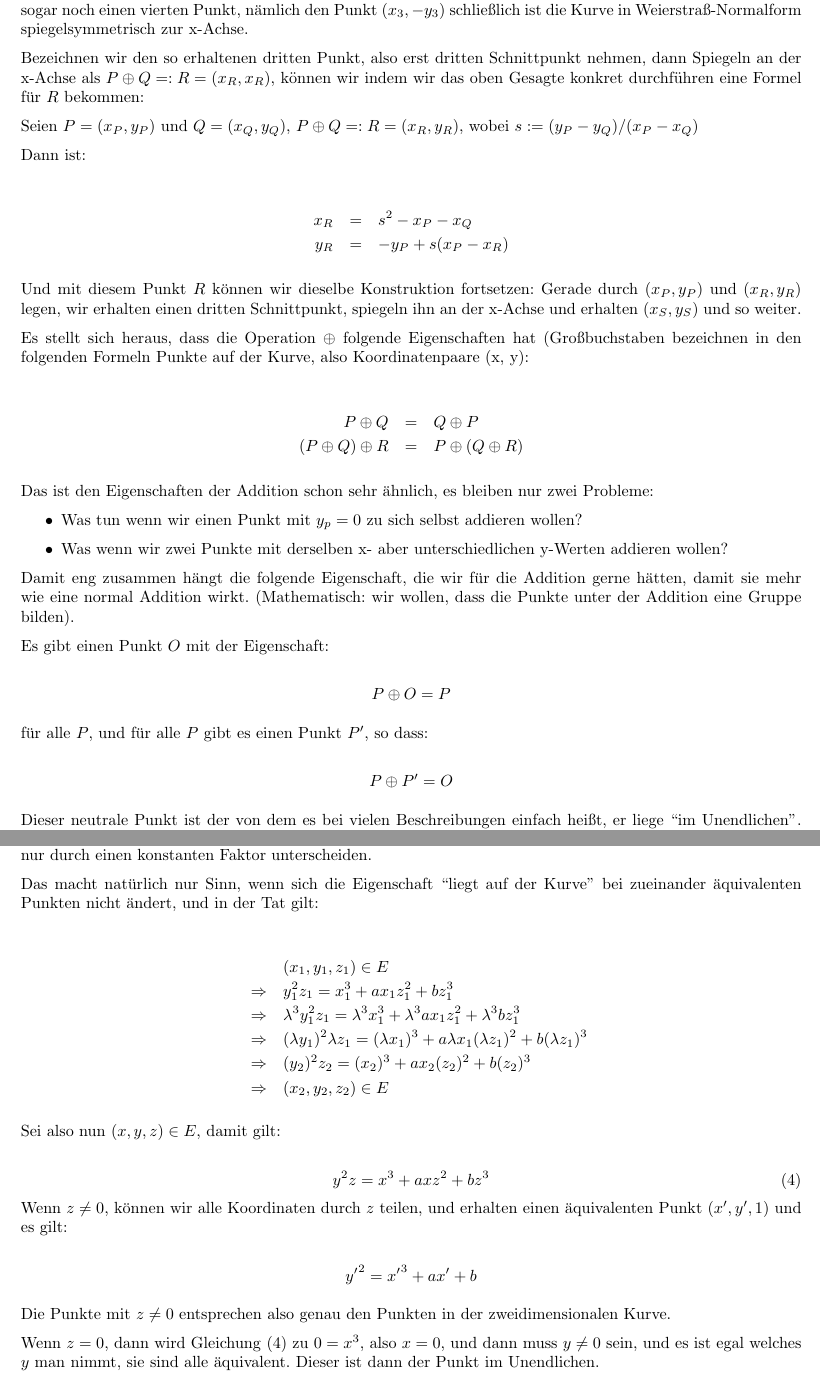
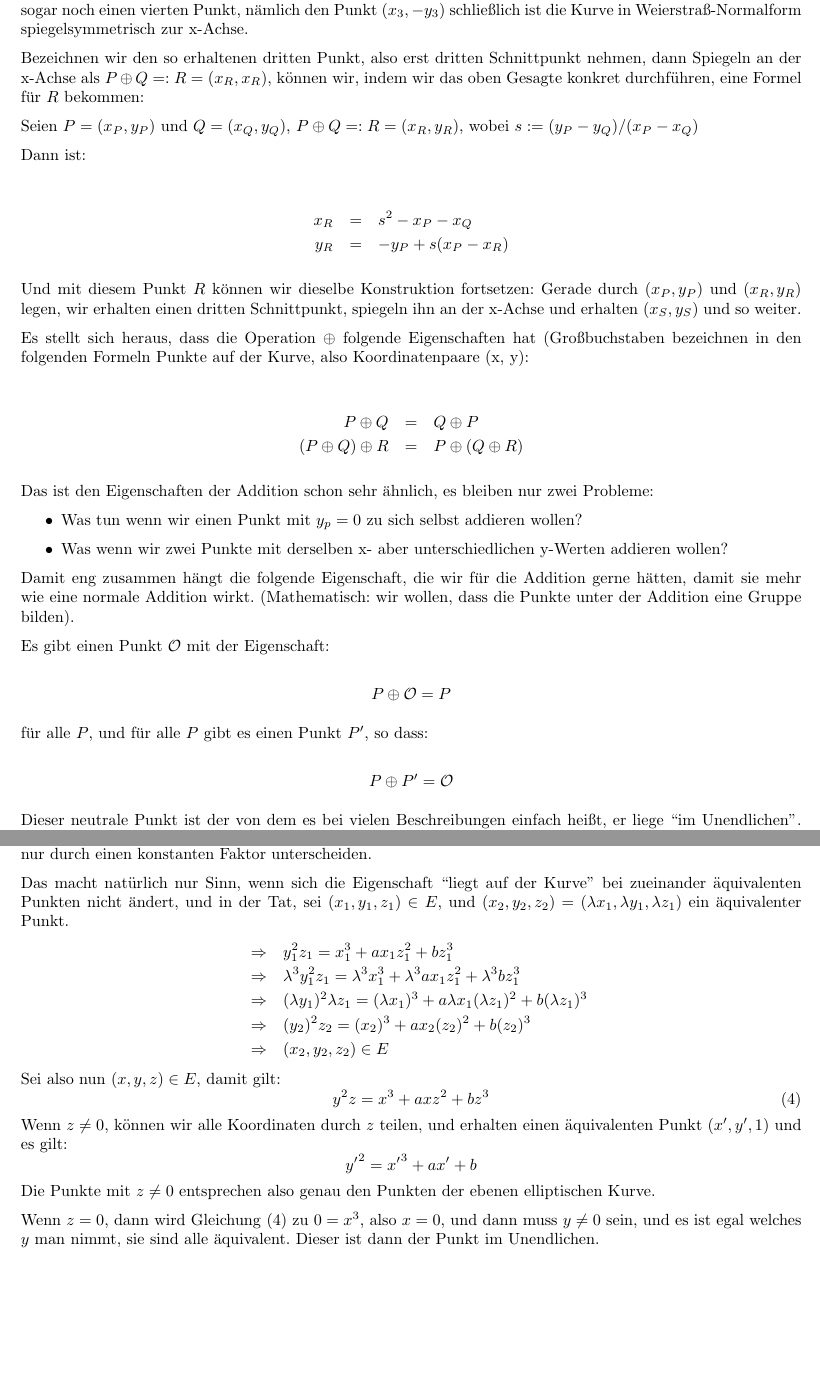
Before and after one commit to nilsrennebarth/ecctalk, a LaTeX document (ellmanu.tex): two parts of pages 4 and 5 of 8, joined at a grey line, cut so that both start at the same text, the shorter picture padded with empty space. Compiled offline with pdfLaTeX.

Commit message:
A few corrections

```diff
--- a/ellmanu.tex
+++ b/ellmanu.tex
@@ -230,7 +230,7 @@ spiegelsymmetrisch zur x-Achse.
 
 Bezeichnen wir den so erhaltenen dritten Punkt, also erst dritten Schnittpunkt
 nehmen, dann Spiegeln an der x-Achse als $P \oplus Q =: R = (x_R, x_R)$,
-können wir indem wir das oben Gesagte konkret durchführen eine Formel für $R$
+können wir, indem wir das oben Gesagte konkret durchführen, eine Formel für $R$
 bekommen:
 
 
@@ -267,16 +267,16 @@ Probleme:
 \end{itemize}
 
 Damit eng zusammen hängt die folgende Eigenschaft, die wir für die Addition
-gerne hätten, damit sie mehr wie eine normal Addition wirkt. (Mathematisch:
+gerne hätten, damit sie mehr wie eine normale Addition wirkt. (Mathematisch:
 wir wollen, dass die Punkte unter der Addition eine Gruppe bilden).
 
-Es gibt einen Punkt $O$ mit der Eigenschaft:
+Es gibt einen Punkt $\mathcal{O}$ mit der Eigenschaft:
 
-$$  P \oplus O = P $$
+$$  P \oplus \mathcal{O} = P $$
 
 für alle $P$, und für alle $P$ gibt es einen Punkt $P'$, so dass:
 
-$$  P \oplus P' = O $$
+$$  P \oplus P' = \mathcal{O} $$
 
 Dieser neutrale Punkt ist der von dem es bei vielen Beschreibungen einfach
 heißt, er liege ``im Unendlichen''. Wir wollen das aber präzise fassen, und dazu
@@ -308,10 +308,11 @@ zwei verschiedene Lösungen als äquivalent betrachten, wenn sie sich nur durch
 einen konstanten Faktor unterscheiden.
 
 Das macht natürlich nur Sinn, wenn sich die Eigenschaft ``liegt auf der Kurve''
-bei zueinander äquivalenten Punkten nicht ändert, und in der Tat gilt:
-
+bei zueinander äquivalenten Punkten nicht ändert, und in der Tat,
+sei $(x_1, y_1, z_1) \in E$, und
+$(x_2, y_2, z_2) = (\lambda x_1, \lambda y_1, \lambda z_1)$ ein äquivalenter
+Punkt.
 \begin{eqnarray*}
-    & & (x_1, y_1, z_1) \in E \\
     & \Rightarrow &
     y_1^2 z_1 = x_1^3 + a x_1 z_1^2 + b z_1^3 \\
     & \Rightarrow &
@@ -325,19 +326,15 @@ bei zueinander äquivalenten Punkten nicht ändert, und in der Tat gilt:
     + a x_2 (z_2)^2 + b (z_2)^3 \\
     & \Rightarrow & (x_2, y_2, z_2) \in E
 \end{eqnarray*}
-
 Sei also nun $(x, y, z) \in E$, damit gilt:
-
 \begin{equation} \label{eq:weipro}
   y^2z = x^3 + a xz^2 + b z^3
 \end{equation}
 Wenn $z\ne 0$, können wir alle Koordinaten durch $z$ teilen, und erhalten
 einen äquivalenten Punkt $(x', y', 1)$ und es gilt:
-
 $$ {y'}^2 = {x'}^3 + ax' + b$$
-
-Die Punkte mit $z \ne 0$ entsprechen also genau den Punkten in der
-zweidimensionalen Kurve.
+Die Punkte mit $z \ne 0$ entsprechen also genau den Punkten der ebenen
+elliptischen Kurve.
 
 Wenn $z = 0$, dann wird Gleichung \eqref{eq:weipro} zu $0 = x^3$, also
 $x = 0$, und dann muss $y \ne 0$ sein, und es ist egal welches $y$ man nimmt,
```
Also changed, not shown: ellpress.tex (+1 -1 lines), ellmanu.tex (7 more changed lines).
